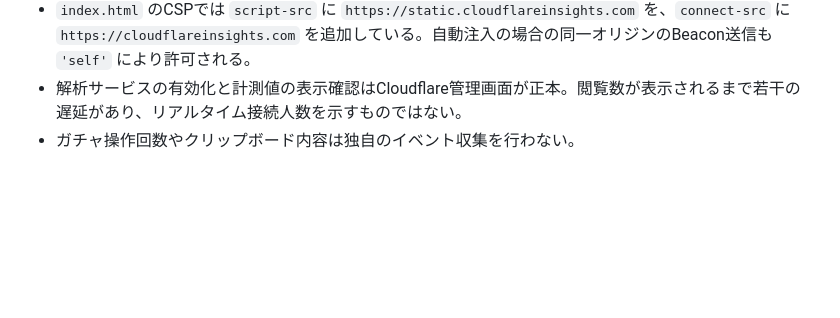
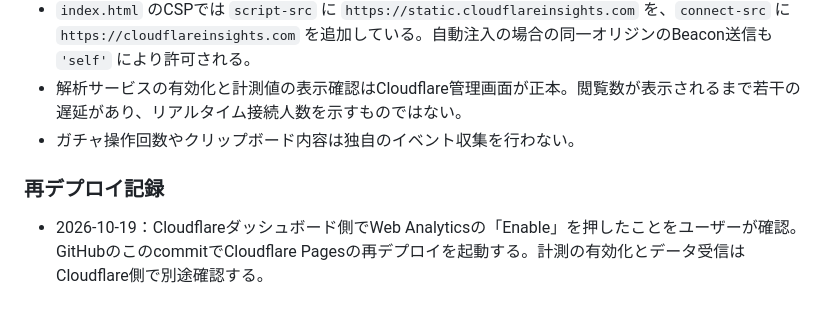
Before and after one commit to okuyama5279-ai/identity-fantasy-gacha, a Markdown page: README.md, the part around the change. Drawn GitHub-style; blank space fills up the shorter version.

Commit message:
Trigger Cloudflare Pages redeploy after enabling Web Analytics

```diff
--- a/README.md
+++ b/README.md
@@ -84,3 +84,7 @@ Cloudflare Pagesへの初回デプロイに成功。正式な公開URLは https:
 - `index.html` のCSPでは `script-src` に `https://static.cloudflareinsights.com` を、`connect-src` に `https://cloudflareinsights.com` を追加している。自動注入の場合の同一オリジンのBeacon送信も `'self'` により許可される。
 - 解析サービスの有効化と計測値の表示確認はCloudflare管理画面が正本。閲覧数が表示されるまで若干の遅延があり、リアルタイム接続人数を示すものではない。
 - ガチャ操作回数やクリップボード内容は独自のイベント収集を行わない。
+
+### 再デプロイ記録
+
+- 2026-10-19：Cloudflareダッシュボード側でWeb Analyticsの「Enable」を押したことをユーザーが確認。GitHubのこのcommitでCloudflare Pagesの再デプロイを起動する。計測の有効化とデータ受信はCloudflare側で別途確認する。
```
